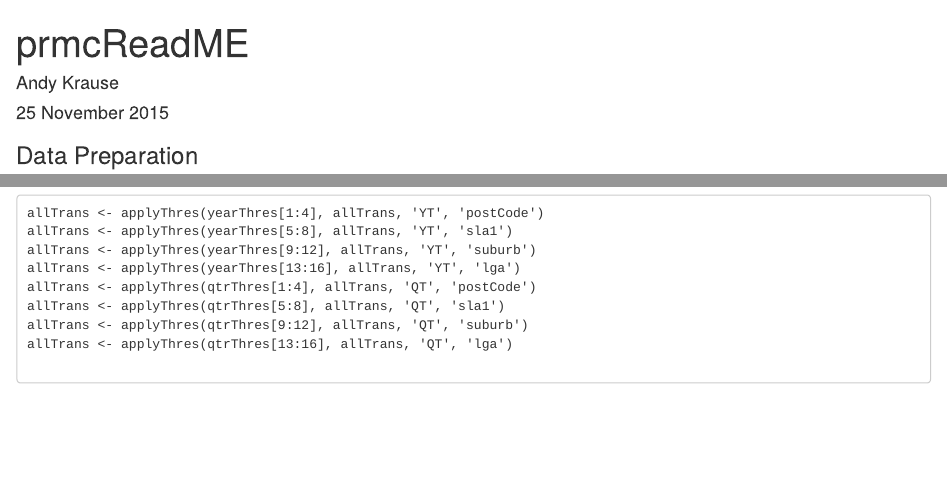
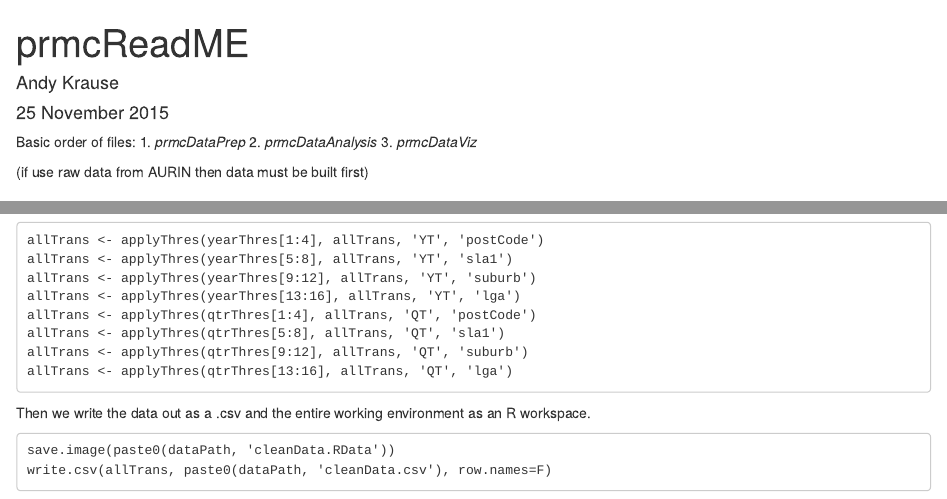
Before and after one commit to andykrause/ausPropMrkt, an R Markdown document (akModelComparisonAnalysis/prmcReadME.Rmd): the page in a window 1100 px wide, from its top, and a second part further down, joined at a grey line. Rendered offline with R 4.5, knitr and Pandoc, with nearby package versions.

Commit message:
updates to readME

```diff
--- a/akModelComparisonAnalysis/prmcReadME.Rmd
+++ b/akModelComparisonAnalysis/prmcReadME.Rmd
@@ -4,6 +4,13 @@ author: "Andy Krause"
 date: "25 November 2015"
 output: html_document
 ---
+
+Basic order of files:
+1. *prmcDataPrep*
+2. *prmcDataAnalysis*
+3. *prmcDataViz*
+
+(if use raw data from AURIN then data must be built first)
 
 
 ### Data Preparation
@@ -336,3 +343,8 @@ Following this, we use the custom function, **applyThres()** to append the desig
     allTrans <- applyThres(qtrThres[5:8], allTrans, 'QT', 'sla1')
     allTrans <- applyThres(qtrThres[9:12], allTrans, 'QT', 'suburb')
     allTrans <- applyThres(qtrThres[13:16], allTrans, 'QT', 'lga')
+
+Then we write the data out as a .csv and the entire working environment as an R workspace.
+
+    save.image(paste0(dataPath, 'cleanData.RData'))
+    write.csv(allTrans, paste0(dataPath, 'cleanData.csv'), row.names=F)
```
Also changed, not shown: akModelComparisonAnalysis/prmcReadME.html.
